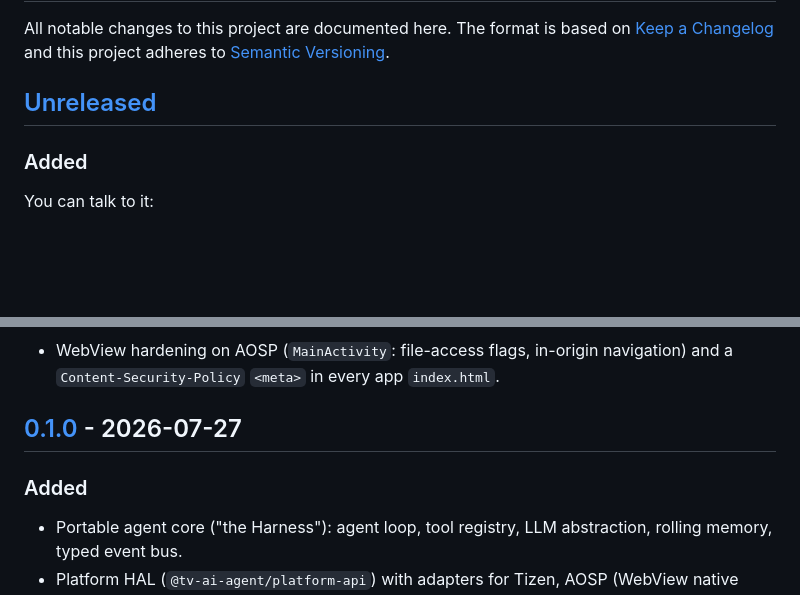
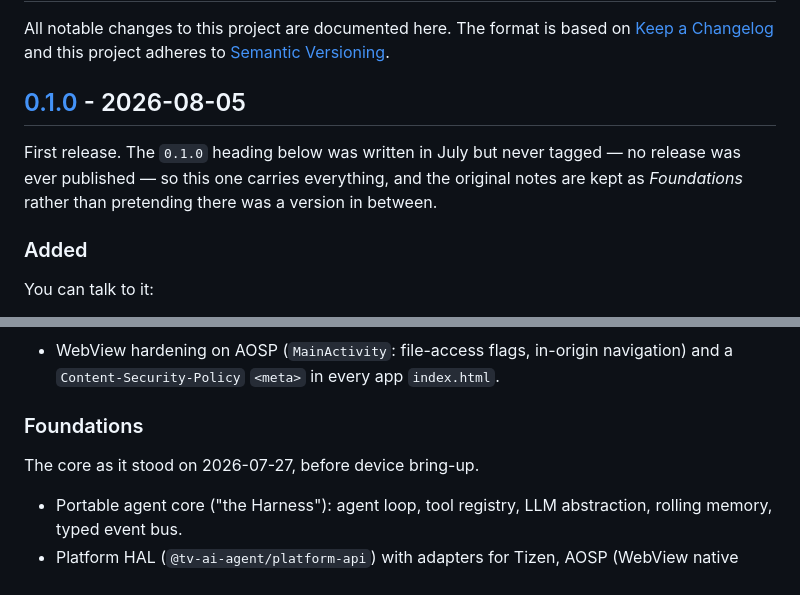
Before and after one commit to andycywu/hearth, a Markdown page: CHANGELOG.md, 2 parts joined by grey strips. Drawn GitHub-style; blank space fills up the shorter version.

Commit message:
release: v0.1.0
Cuts the first release. The `0.1.0` section written on 2026-07-27 was never
tagged and no release was ever published, so rather than inventing a 0.2.0 on
top of a version nobody can install, this one carries everything and the July
notes stay as a *Foundations* subsection.

What's in it: a portable agent core behind a platform HAL with four adapters, a
skill system that takes both TypeScript and JSON manifests, and an agent that
runs end-to-end on two TV emulators — with an avatar, a remote-driven keyboard,
speech both ways, and a confirmation dialog you can answer from a sofa. All of
it works offline: no network, no endpoint, no API key.

Verified per docs/RELEASING.md: install, build, typecheck, lint, 348 tests,
bundle:all, size budget (20% / 18%).

Co-Authored-By: Claude Opus 5 <noreply@anthropic.com>

```diff
--- a/CHANGELOG.md
+++ b/CHANGELOG.md
@@ -4,7 +4,12 @@ All notable changes to this project are documented here. The format is based on
 [Keep a Changelog](https://keepachangelog.com/en/1.1.0/) and this project adheres
 to [Semantic Versioning](https://semver.org/spec/v2.0.0.html).
 
-## [Unreleased]
+## [0.1.0] - 2026-08-05
+
+First release. The `0.1.0` heading below was written in July but never tagged —
+no release was ever published — so this one carries everything, and the original
+notes are kept as *Foundations* rather than pretending there was a version in
+between.
 
 ### Added
 
@@ -357,9 +362,10 @@ Making it usable by someone who didn't write it:
 - WebView hardening on AOSP (`MainActivity`: file-access flags, in-origin
   navigation) and a `Content-Security-Policy` `<meta>` in every app `index.html`.
 
-## [0.1.0] - 2026-07-27
+### Foundations
 
-### Added
+The core as it stood on 2026-07-27, before device bring-up.
+
 - Portable agent core ("the Harness"): agent loop, tool registry, LLM
   abstraction, rolling memory, typed event bus.
 - Platform HAL (`@tv-ai-agent/platform-api`) with adapters for Tizen, AOSP
```
Also changed, not shown: other parts of CHANGELOG.md (+0 -1 lines).
